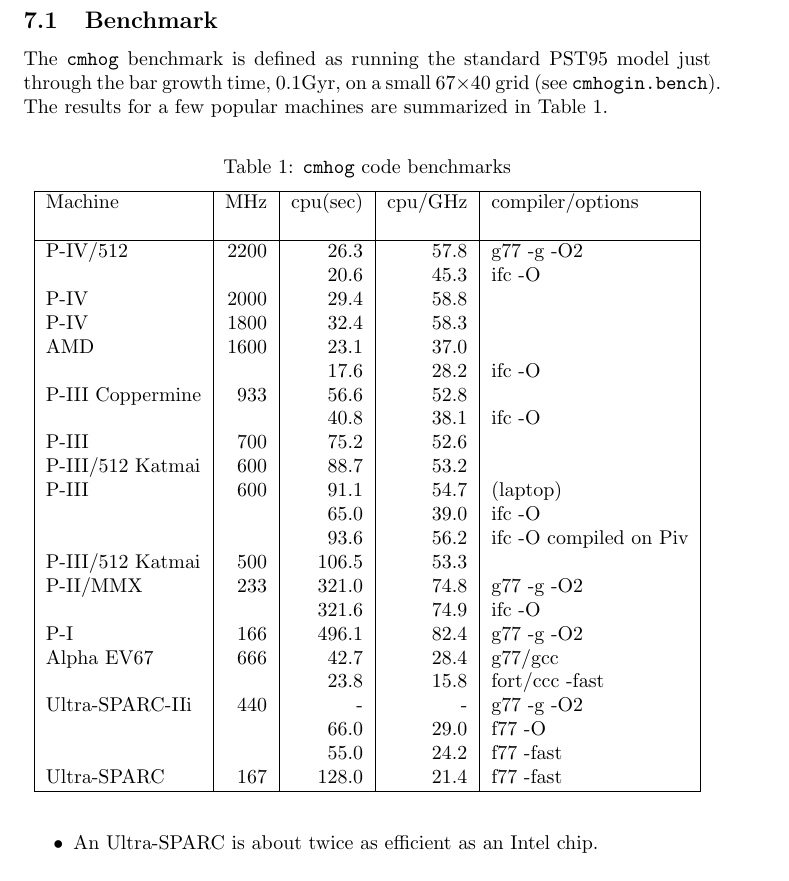
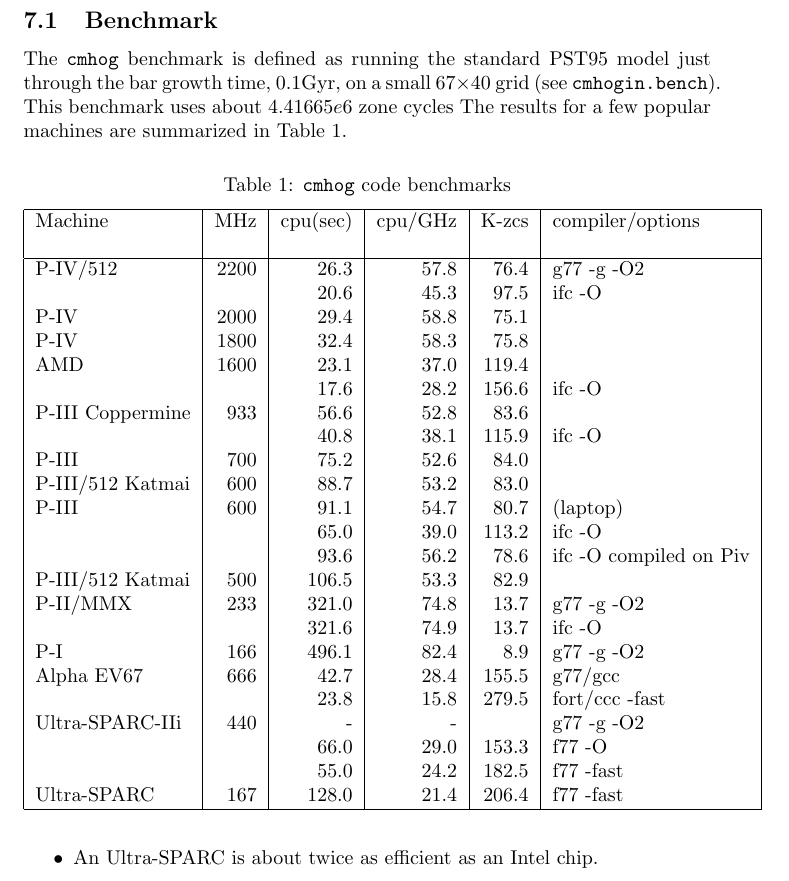
Before and after one commit to teuben/cmhog2, a LaTeX paper (doc/hydro.tex): part of page 14 of 14, cut so that both start at the same text. Compiled offline with LaTeX, dvips and Ghostscript.

Commit message:
added column to table

```diff
--- a/doc/hydro.tex
+++ b/doc/hydro.tex
@@ -742,7 +742,8 @@ NOTES:
 
 The  {\tt cmhog} benchmark is defined as running the
 standard PST95 model just through the bar growth time, 0.1Gyr,
-on a small $67 \times 40$ grid (see {\tt cmhogin.bench}).
+on a small $67 \times 40$ grid (see {\tt cmhogin.bench}). This
+benchmark uses about $4.41665e6$ zone cycles
 The results for a few popular machines are summarized
 in Table 1.
 
@@ -750,32 +751,32 @@ in Table 1.
 \caption[{\tt cmhog} code benchmarks]{{\tt cmhog} code benchmarks}
 \centering
 \medskip
-\begin{tabular}{|l|r|r|r|l|} \hline
-Machine      & MHz  	      & cpu(sec) & cpu/GHz & compiler/options \\
-&&&&  \\ \hline
-P-IV/512	& 2200	&	26.3 & 57.8 & g77 -g -O2 \\  % peto
-                &       &       20.6 & 45.3 & ifc -O \\
-P-IV		& 2000  &	29.4 & 58.8 &  \\  % magus
-P-IV		& 1800  &	32.4 & 58.3 &  \\  % juno, Harrington's machine
-AMD 		& 1600  &        23.1 & 37.0  & \\ % ithil
-                &       &        17.6 & 28.2  & ifc -O \\
-P-III Coppermine & 933   &	56.6 & 52.8 & \\ % grus
-                 &       &      40.8 & 38.1 & ifc -O \\
-P-III		& 700   &	75.2 & 52.6 & \\ % akash
-P-III/512 Katmai & 600	&	88.7 & 53.2 &  \\ % mensa
-P-III		& 600	&	91.1 & 54.7 & (laptop) \\ % laptop
- 		& 	&	65.0 & 39.0 & ifc -O \\
-		&	&	93.6 & 56.2 & ifc -O compiled on Piv \\
-P-III/512 Katmai & 500  &	106.5 & 53.3 & \\  % xeon (P500 at home)
-P-II/MMX        & 233   &       321.0 & 74.8 & g77 -g -O2 \\ % peter(P233MMX at home)
-		&	&	321.6 & 74.9 & ifc -O \\
-P-I             & 166   &       496.1 & 82.4 & g77 -g -O2 \\ % saturn
-Alpha EV67	& 666   &        42.7 & 28.4 & g77/gcc \\ % numenor
-		&       &        23.8 & 15.8 & fort/ccc -fast \\
-Ultra-SPARC-IIi &  440  &	   -  &   -  & g77 -g -O2\\   % venus
-		&  	&	 66.0 & 29.0 & f77 -O \\
-		&  	&	 55.0 & 24.2 & f77 -fast \\
-Ultra-SPARC     &  167  &       128.0 & 21.4 & f77 -fast \\
+\begin{tabular}{|l|r|r|r|r|l|} \hline
+Machine      & MHz  	      & cpu(sec) & cpu/GHz & K-zcs & compiler/options \\
+&&&&&  \\ \hline
+P-IV/512	& 2200	&	 26.3 & 57.8  &  76.4 & g77 -g -O2 \\  % peto
+                &       &        20.6 & 45.3  &  97.5 & ifc -O \\
+P-IV		& 2000  &	 29.4 & 58.8  &  75.1 &  \\  % magus
+P-IV		& 1800  &	 32.4 & 58.3  &  75.8 &  \\  % juno, Harrington's machine
+AMD 		& 1600  &        23.1 & 37.0  & 119.4 & \\ % ithil
+                &       &        17.6 & 28.2  & 156.6 & ifc -O \\
+P-III Coppermine & 933   &	 56.6 & 52.8  &  83.6 & \\ % grus
+                 &       &       40.8 & 38.1  & 115.9 & ifc -O \\
+P-III		& 700   &	 75.2 & 52.6  &  84.0 & \\ % akash
+P-III/512 Katmai & 600	&	 88.7 & 53.2  &  83.0 &  \\ % mensa
+P-III		& 600	&	 91.1 & 54.7  &  80.7 & (laptop) \\ % laptop
+ 		& 	&	 65.0 & 39.0  & 113.2 & ifc -O \\
+		&	&	 93.6 & 56.2  &  78.6 & ifc -O compiled on Piv \\
+P-III/512 Katmai & 500  &	106.5 & 53.3  &  82.9 & \\  % xeon (P500 at home)
+P-II/MMX        & 233   &       321.0 & 74.8  &  13.7 & g77 -g -O2 \\ % peter(P233MMX at home)
+		&	&	321.6 & 74.9  &  13.7 & ifc -O \\
+P-I             & 166   &       496.1 & 82.4  &   8.9 & g77 -g -O2 \\ % saturn
+Alpha EV67	& 666   &        42.7 & 28.4  & 155.5 & g77/gcc \\ % numenor
+		&       &        23.8 & 15.8  & 279.5 & fort/ccc -fast \\
+Ultra-SPARC-IIi &  440  &	   -  &   -   &       & g77 -g -O2\\   % venus
+		&  	&	 66.0 & 29.0  & 153.3 & f77 -O \\
+		&  	&	 55.0 & 24.2  & 182.5 & f77 -fast \\
+Ultra-SPARC     &  167  &       128.0 & 21.4  & 206.4 & f77 -fast \\
  \hline
 \end{tabular}
 \end{table}
```
